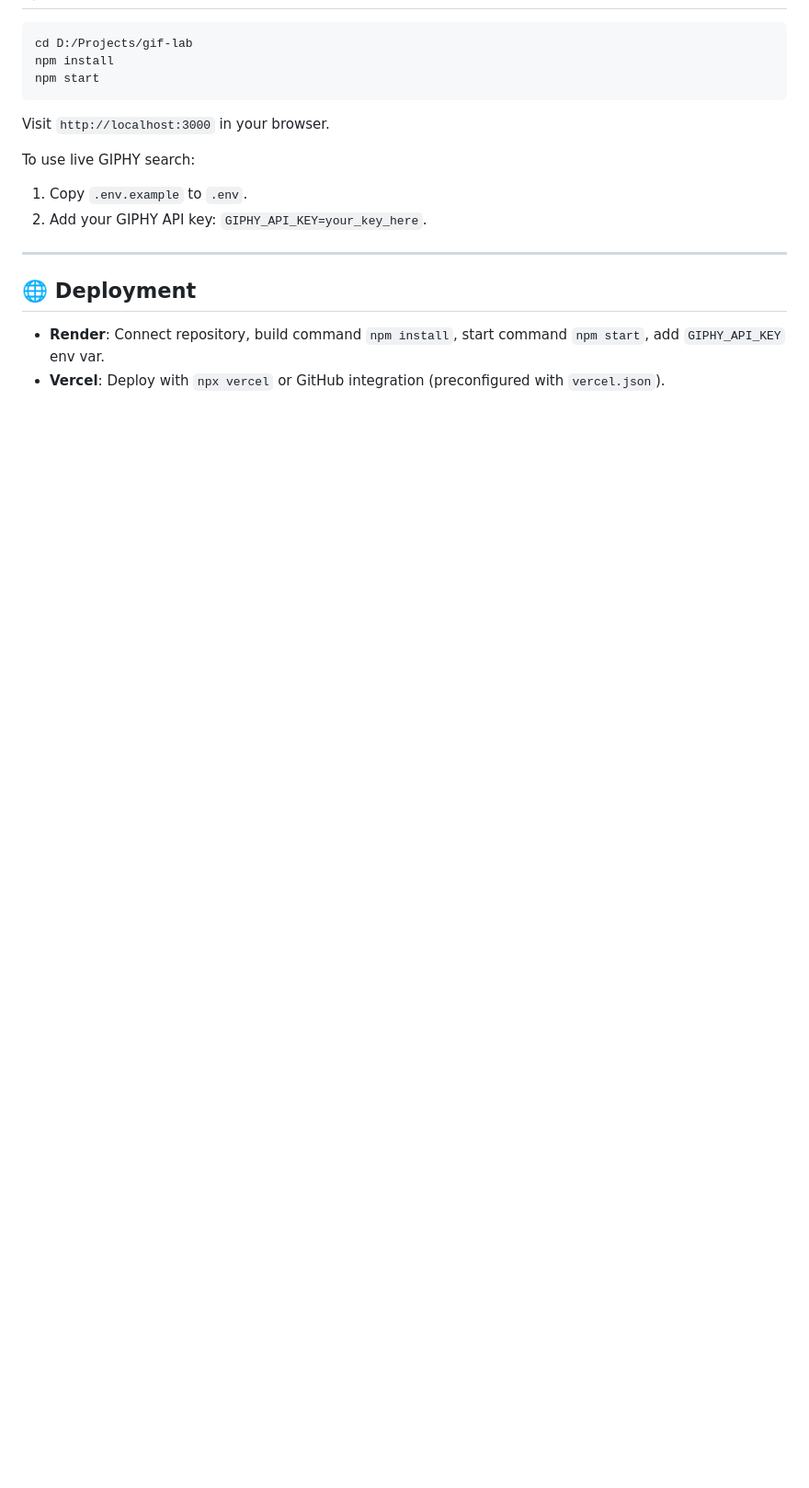
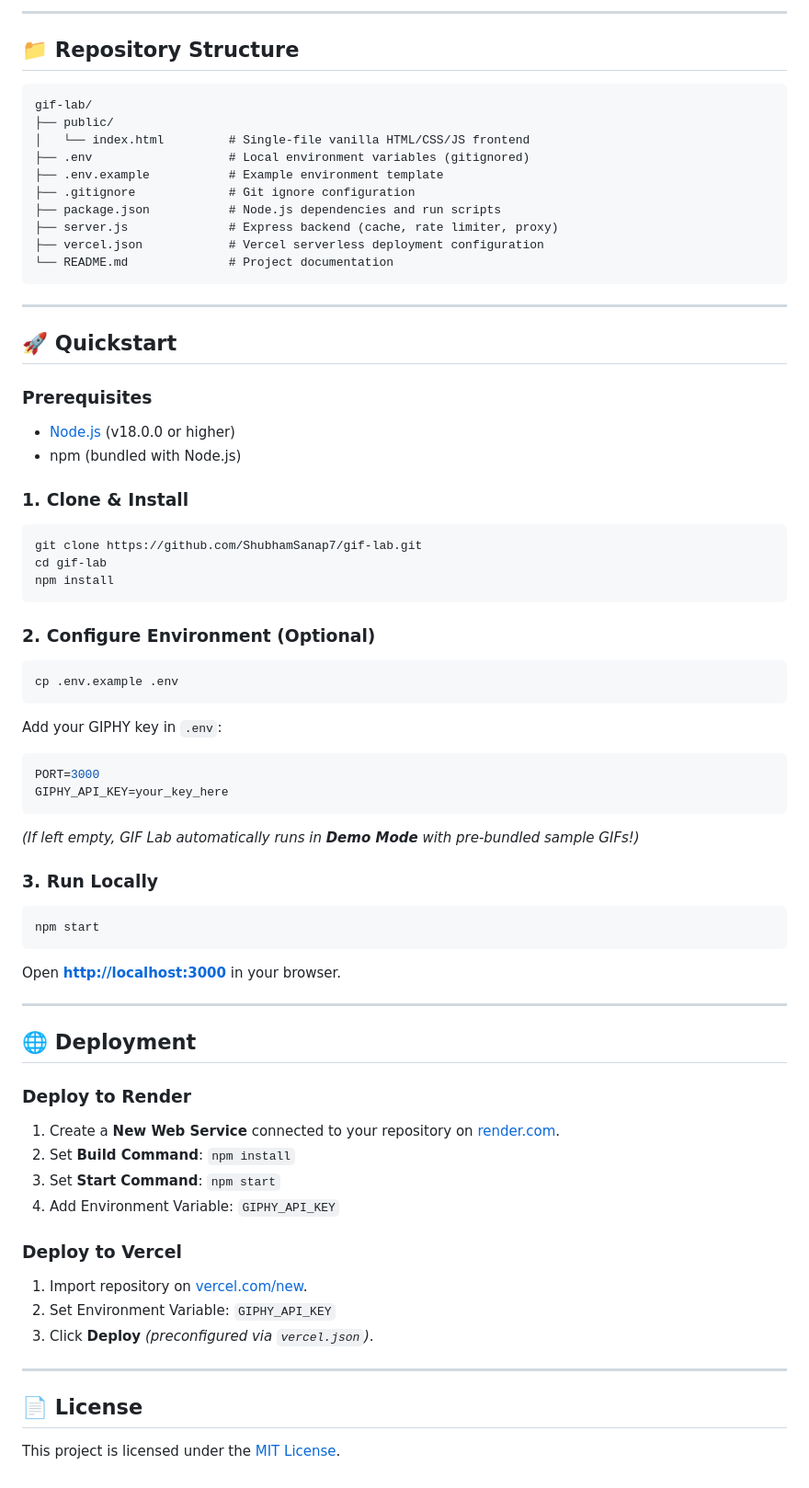
Before and after one commit to ShubhamSanap7/gif-lab, a Markdown page: README.md, the part around one of its changes. Shown at 92% size. Rendered like a GitHub page; blank space fills up the shorter version.

Commit message:
Docs: Upgrade README with badges, architecture overview and studio showcase

````diff
--- a/README.md
+++ b/README.md
@@ -67,18 +63,69 @@ A fast, lightweight web app for searching GIPHY and editing **Whole GIFs** with
+---
+
+## 📁 Repository Structure
+
+```text
+gif-lab/
+├── public/
+│   └── index.html         # Single-file vanilla HTML/CSS/JS frontend
+├── .env                   # Local environment variables (gitignored)
+├── .env.example           # Example environment template
+├── .gitignore             # Git ignore configuration
+├── package.json           # Node.js dependencies and run scripts
+├── server.js              # Express backend (cache, rate limiter, proxy)
+├── vercel.json            # Vercel serverless deployment configuration
+└── README.md              # Project documentation
+```
+
+---
+
+## 🚀 Quickstart
+
+### Prerequisites
+- [Node.js](https://nodejs.org/) (v18.0.0 or higher)
+- npm (bundled with Node.js)
+
+### 1. Clone & Install
 ```bash
-cd D:/Projects/gif-lab
+git clone https://github.com/ShubhamSanap7/gif-lab.git
+cd gif-lab
 npm install
+```
+
+### 2. Configure Environment (Optional)
+```bash
+cp .env.example .env
+```
+Add your GIPHY key in `.env`:
+```env
+PORT=3000
+GIPHY_API_KEY=your_key_here
+```
+*(If left empty, GIF Lab automatically runs in **Demo Mode** with pre-bundled sample GIFs!)*
+
+### 3. Run Locally
+```bash
 npm start
 ```
-
-Visit `http://localhost:3000` in your browser.
-
-To use live GIPHY search:
-1. Copy `.env.example` to `.env`.
-2. Add your GIPHY API key: `GIPHY_API_KEY=your_key_here`.
+Open **[http://localhost:3000](http://localhost:3000)** in your browser.
 
 ---
 
 ## 🌐 Deployment
 
-- **Render**: Connect repository, build command `npm install`, start command `npm start`, add `GIPHY_API_KEY` env var.
-- **Vercel**: Deploy with `npx vercel` or GitHub integration (preconfigured with `vercel.json`).
+### Deploy to Render
+1. Create a **New Web Service** connected to your repository on [render.com](https://render.com/).
+2. Set **Build Command**: `npm install`
+3. Set **Start Command**: `npm start`
+4. Add Environment Variable: `GIPHY_API_KEY`
+
+### Deploy to Vercel
+1. Import repository on [vercel.com/new](https://vercel.com/new).
+2. Set Environment Variable: `GIPHY_API_KEY`
+3. Click **Deploy** *(preconfigured via `vercel.json`)*.
+
+---
+
+## 📄 License
+
+This project is licensed under the [MIT License](LICENSE).
````
Also changed, not shown: other parts of README.md (+49 -53 lines).
